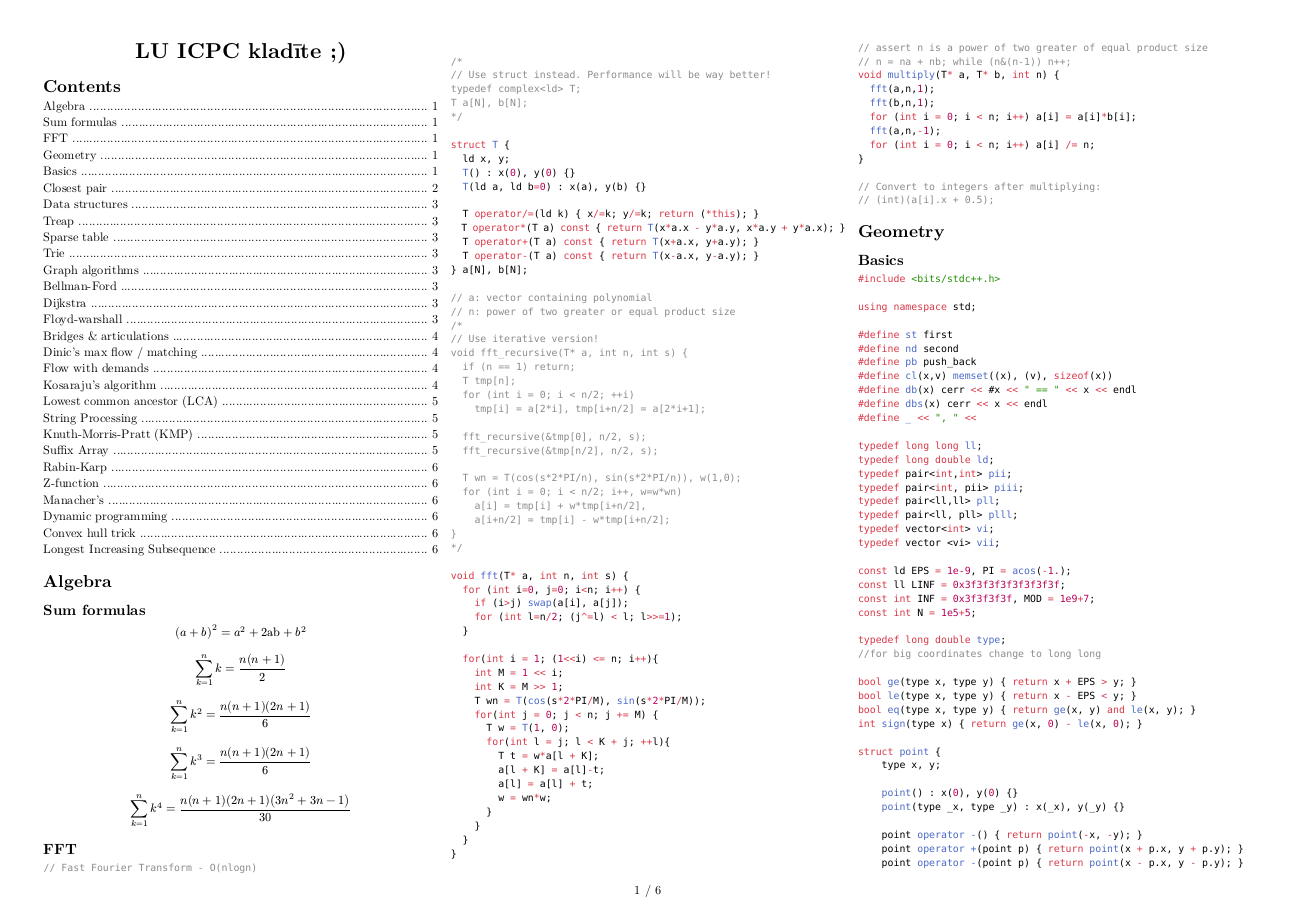
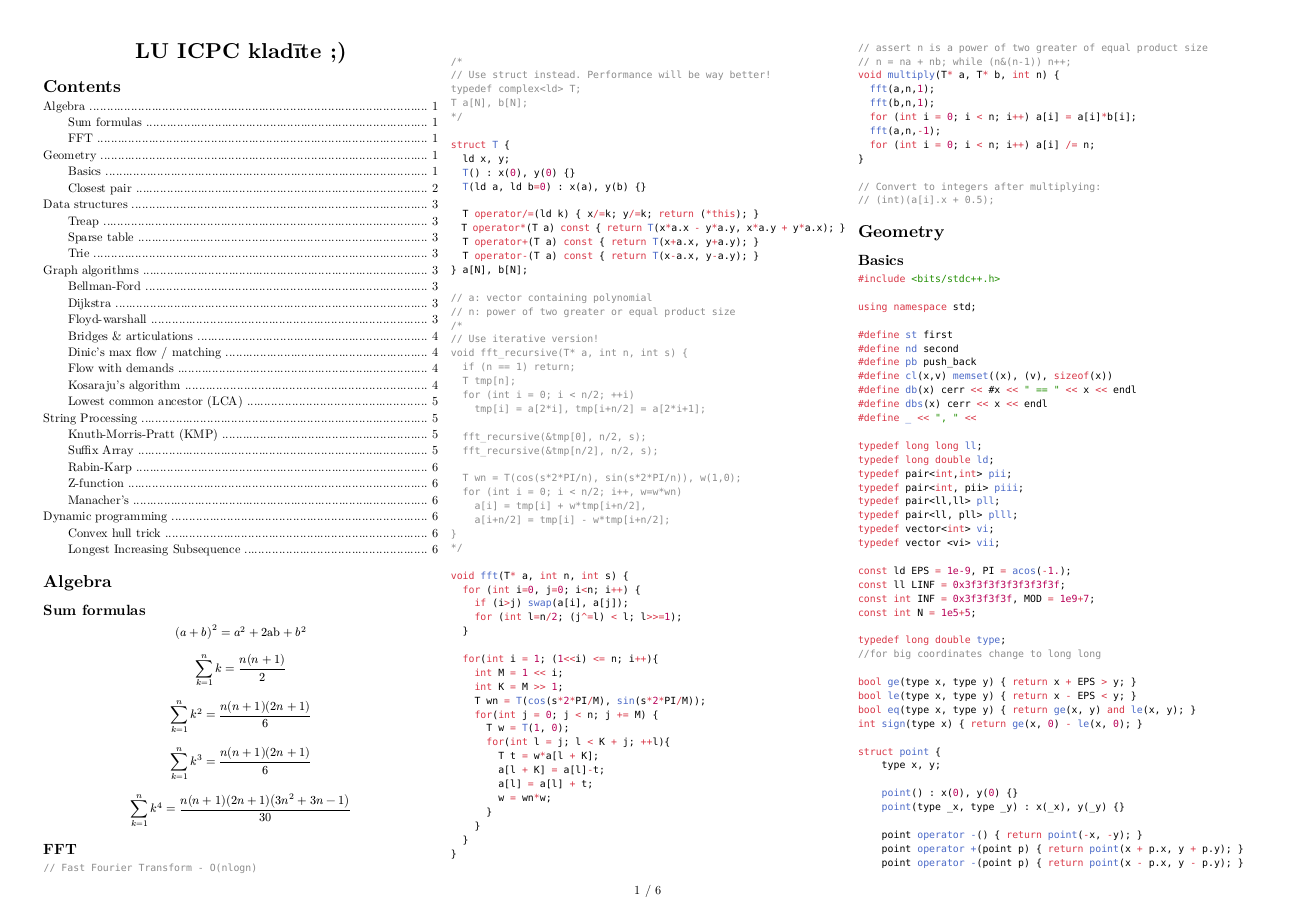
Before and after one commit to KrisjanisP/lu-icpc-notebook, a Typst document (notebook.typ): page 1 of 6. The pictures show the PDF file notebook.pdf that the author committed with the source.

Commit message:
indent TOC

```diff
--- a/notebook.typ
+++ b/notebook.typ
@@ -6,7 +6,7 @@
 #show: columns.with(3, gutter: 1em)
 
 #align(center)[#block(text(weight: 700, 1.75em, "LU ICPC kladīte ;)"))]
-#outline()
+#outline(indent: 2em)
 = Algebra
 == Sum formulas
 $ (a+b)^2=a^2 + 2"ab" + b^2 $
```
Also changed, not shown: notebook.pdf.
